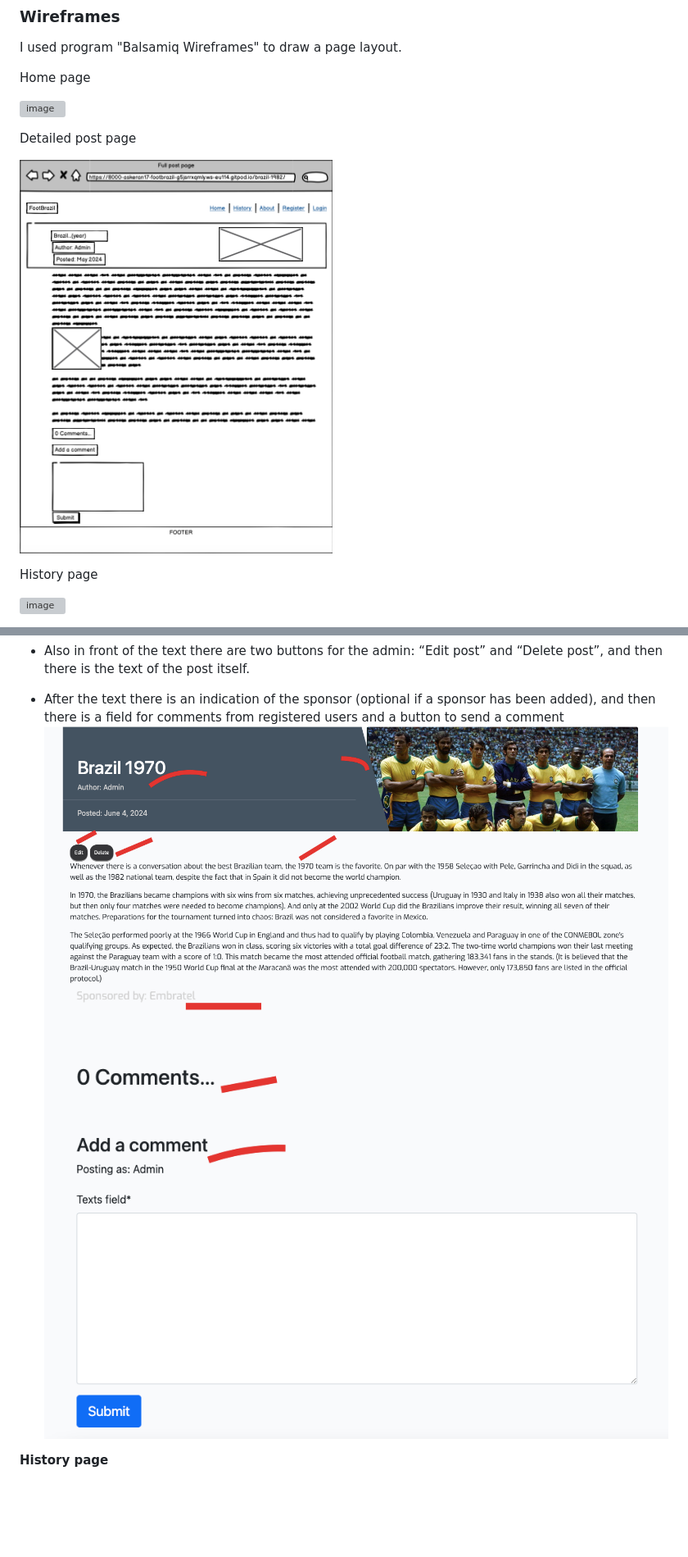
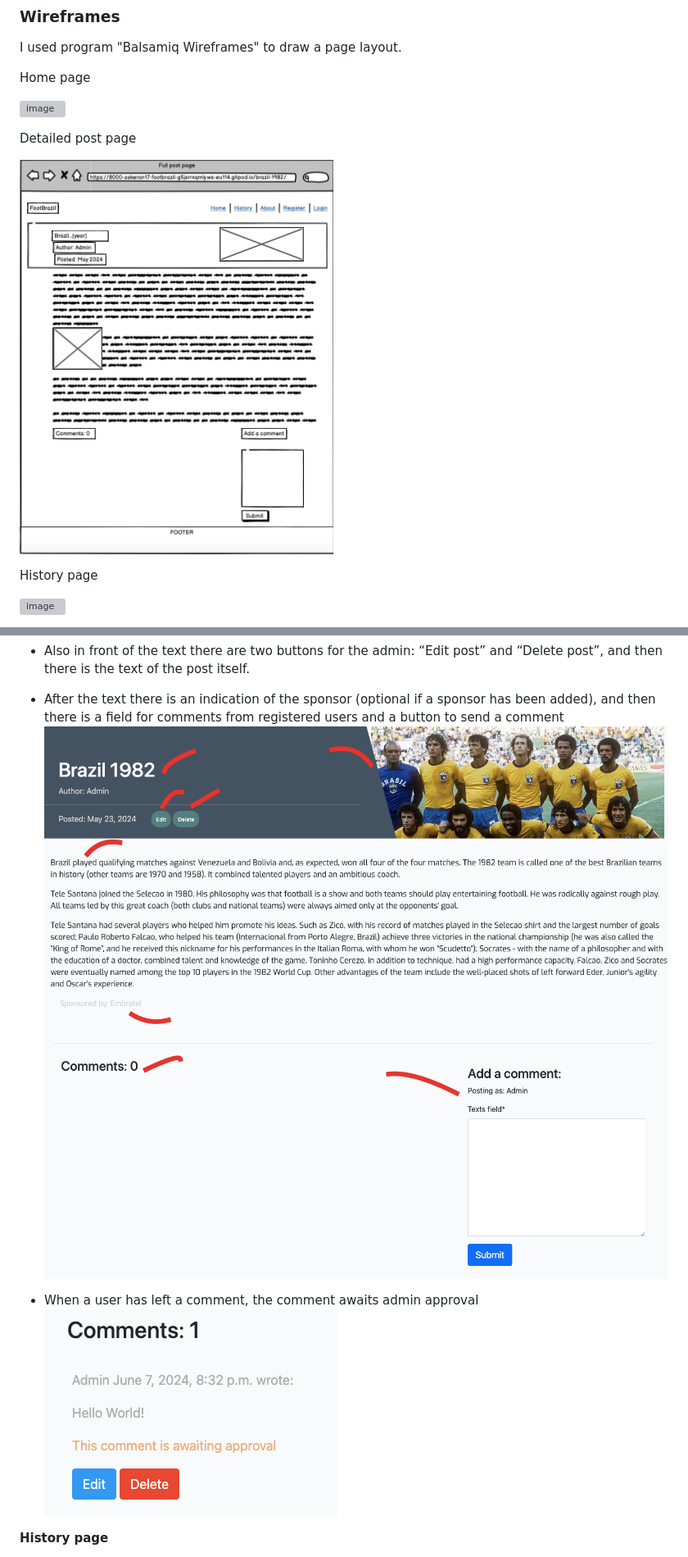
Before and after one commit to Askeran17/footbrazil, a Markdown page: README.md, 2 parts joined by grey strips. Shown: that part at 82% size. GitHub-like rendering; pictures changed too: static/images/readme-img/comment-approval.png (added), static/images/readme-img/comments-field.png, static/images/readme-img/detailed-post-page.png; blank space fills up the shorter version; grey boxes are pictures that could not be loaded.

Commit message:
fixed approval comment

```diff
--- a/README.md
+++ b/README.md
@@ -212,6 +212,9 @@ __Detailed post page__
 ![Detailed Post Page](/static/images/readme-img/detailed-post-page.png)
 ![Comments Field](/static/images/readme-img/comments-field.png)
 
+- When a user has left a comment, the comment awaits admin approval
+![Comment Approval](/static/images/readme-img/comment-approval.png)
+
 __History page__
 
 - On this page I have displayed on the left side the statistics of the performances of the Brazilian national team at the World Championships, and on the left side the history of performances at the World Championships
```
Also changed, not shown: 2 other files.
